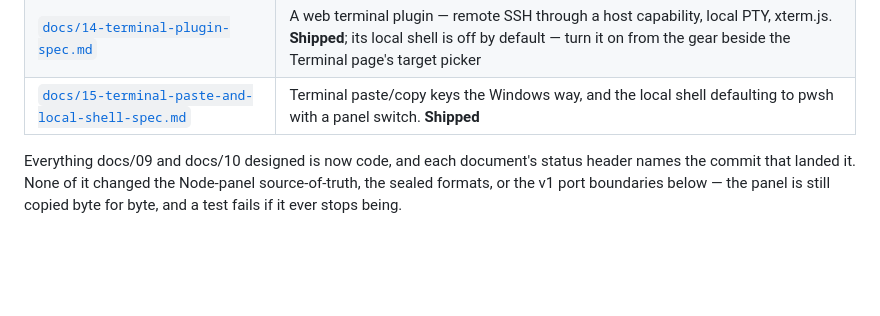
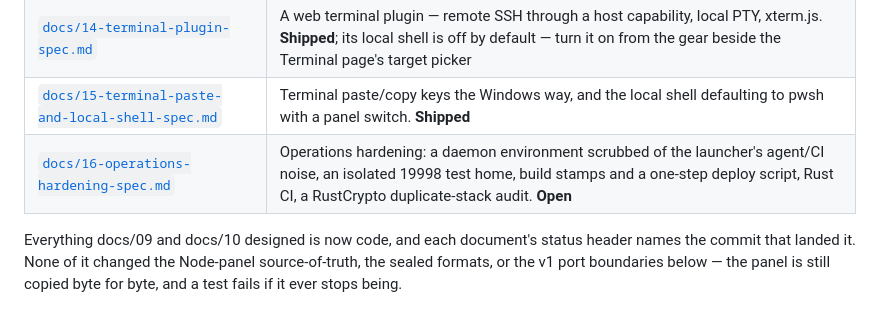
Before and after one commit to young1lin/swiss, a Markdown page: README.md, the part around the change. Rendered like a GitHub page; blank space fills up the shorter version.

```diff
--- a/README.md
+++ b/README.md
@@ -48,6 +48,7 @@ week (`docs/06` Phase 6), which is calendar, not code.
 | [`docs/13-panel-navigation-spec.md`](docs/13-panel-navigation-spec.md) | Two-level panel navigation: pages grouped by the plugin that contributes them. **Shipped** |
 | [`docs/14-terminal-plugin-spec.md`](docs/14-terminal-plugin-spec.md) | A web terminal plugin — remote SSH through a host capability, local PTY, xterm.js. **Shipped**; its local shell is off by default — turn it on from the gear beside the Terminal page's target picker |
 | [`docs/15-terminal-paste-and-local-shell-spec.md`](docs/15-terminal-paste-and-local-shell-spec.md) | Terminal paste/copy keys the Windows way, and the local shell defaulting to pwsh with a panel switch. **Shipped** |
+| [`docs/16-operations-hardening-spec.md`](docs/16-operations-hardening-spec.md) | Operations hardening: a daemon environment scrubbed of the launcher's agent/CI noise, an isolated 19998 test home, build stamps and a one-step deploy script, Rust CI, a RustCrypto duplicate-stack audit. **Open** |
 
 Everything docs/09 and docs/10 designed is now code, and each document's status header names the
 commit that landed it. None of it changed the Node-panel source-of-truth, the sealed formats, or
```
Also changed, not shown: docs/16-operations-hardening-prompt.md (added, +66 -0 lines), docs/16-operations-hardening-spec.md (added, +207 -0 lines).
